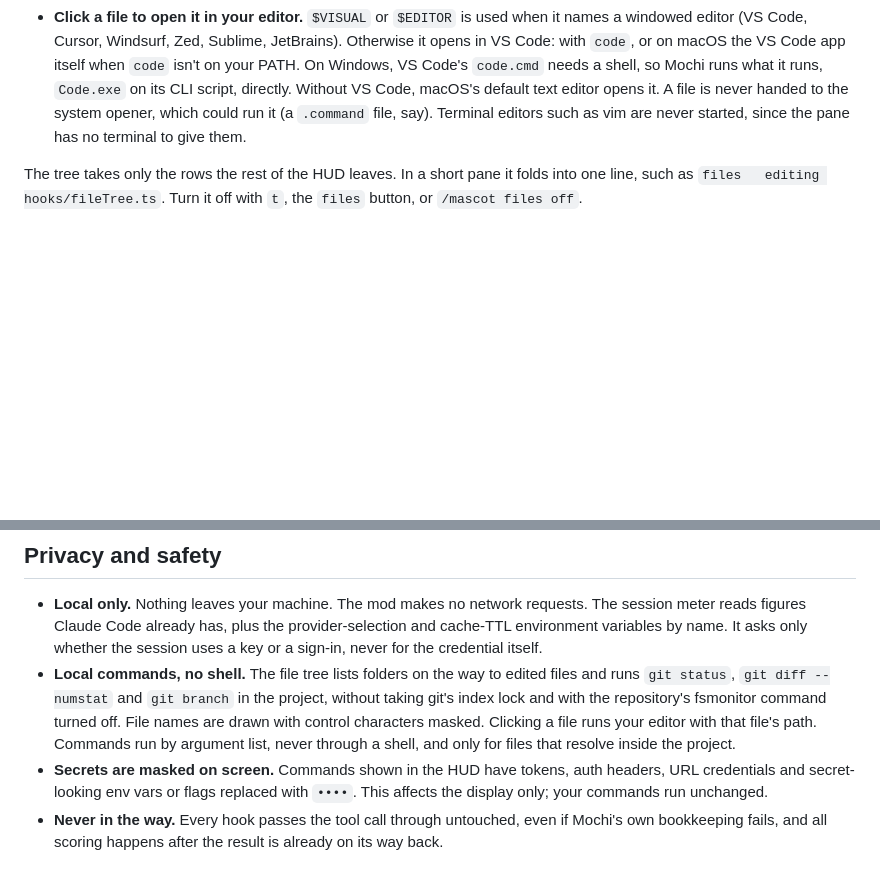
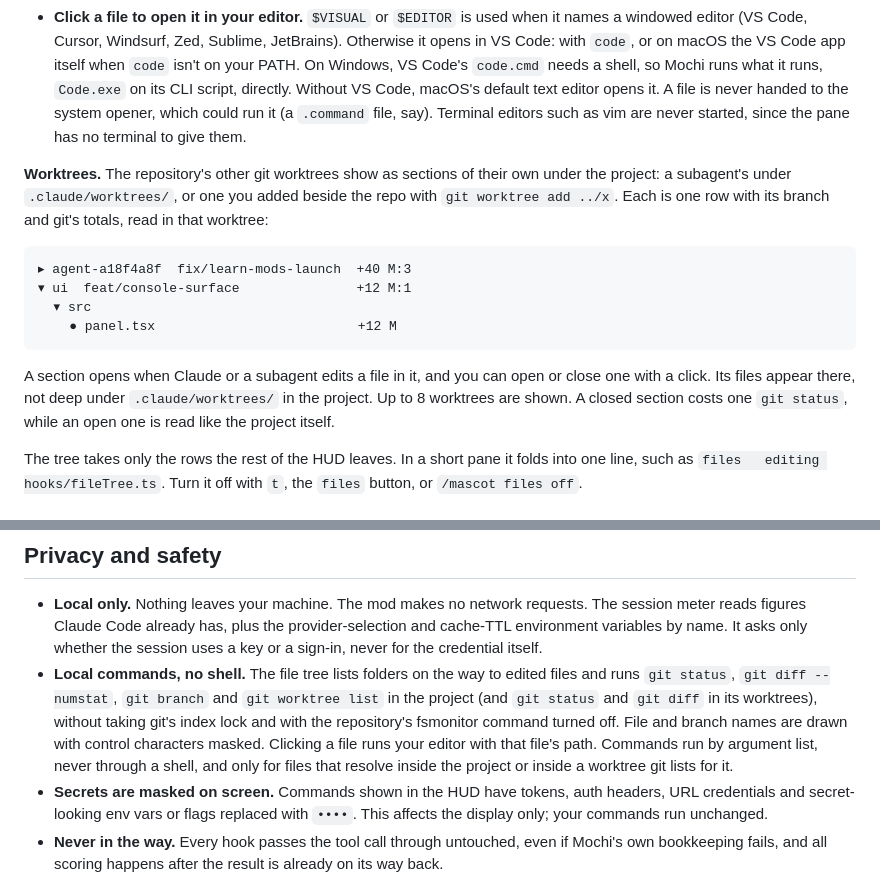
Before and after one commit to joeVenner/mochi-crew, a Markdown page: README.md, 2 parts joined by grey strips. GitHub-like rendering; blank space fills up the shorter version.

Commit message:
docs: describe worktree sections in the file tree

````diff
--- a/README.md
+++ b/README.md
@@ -224,6 +224,22 @@ p: pet  f: feed  d: dance  o: outfit  s: sound  t: files
   never handed to the system opener, which could run it (a `.command` file, say). Terminal
   editors such as vim are never started, since the pane has no terminal to give them.
 
+**Worktrees.** The repository's other git worktrees show as sections of their own under the
+project: a subagent's under `.claude/worktrees/`, or one you added beside the repo with
+`git worktree add ../x`. Each is one row with its branch and git's totals, read in that worktree:
+
+```
+▸ agent-a18f4a8f  fix/learn-mods-launch  +40 M:3
+▾ ui  feat/console-surface               +12 M:1
+  ▾ src
+    ● panel.tsx                          +12 M
+```
+
+A section opens when Claude or a subagent edits a file in it, and you can open or close one
+with a click. Its files appear there, not deep under `.claude/worktrees/` in the project. Up to 8
+worktrees are shown. A closed section costs one `git status`, while an open one is read like the
+project itself.
+
 The tree takes only the rows the rest of the HUD leaves. In a short pane it folds into one line,
 such as `files   editing hooks/fileTree.ts`. Turn it off with `t`, the `files` button, or
 `/mascot files off`.
@@ -265,11 +281,12 @@ Commands:
   variables by name. It asks only whether the session uses a key or a sign-in, never for the
   credential itself.
 - **Local commands, no shell.** The file tree lists folders on the way to edited files and runs
-  `git status`, `git diff --numstat` and `git branch` in the project, without taking git's index
-  lock and with the repository's fsmonitor command turned off. File names are drawn with
-  control characters masked. Clicking a file runs your
-  editor with that file's path. Commands run by argument list, never through a shell, and only
-  for files that resolve inside the project.
+  `git status`, `git diff --numstat`, `git branch` and `git worktree list` in the project (and
+  `git status` and `git diff` in its worktrees), without taking git's index lock and with the
+  repository's fsmonitor command turned off. File and branch names are drawn with control
+  characters masked. Clicking a file runs your editor with that file's path. Commands run by
+  argument list, never through a shell, and only for files that resolve inside the project or
+  inside a worktree git lists for it.
 - **Secrets are masked on screen.** Commands shown in the HUD have tokens, auth headers, URL
   credentials and secret-looking env vars or flags replaced with `••••`. This affects the display
   only; your commands run unchanged.
````
Also changed, not shown: CHANGELOG.md (+7 -0 lines).
